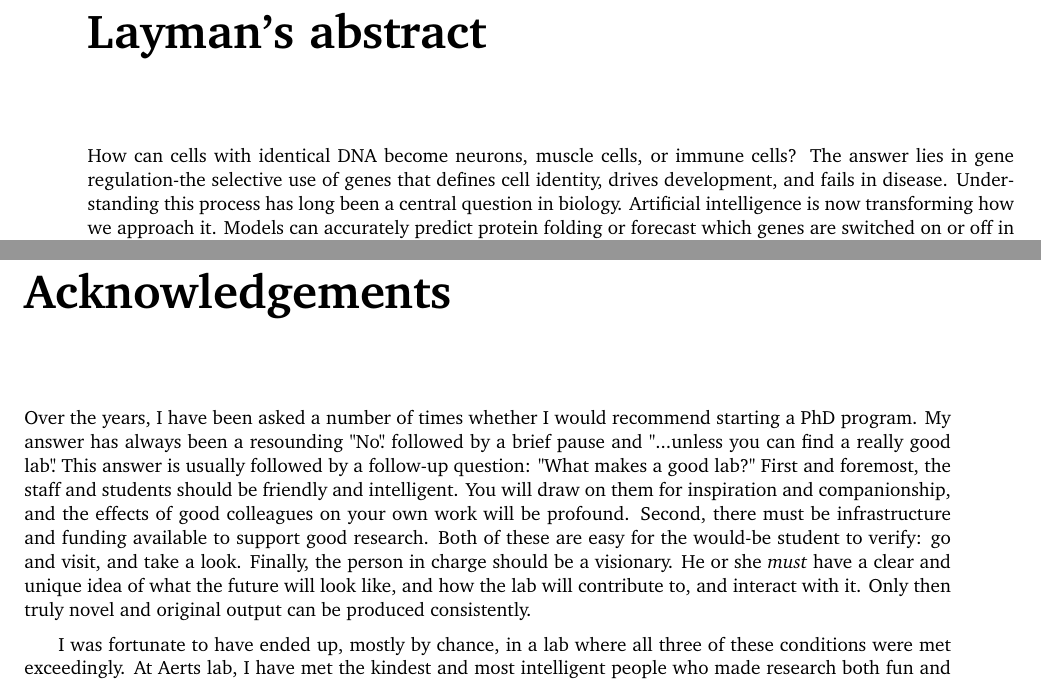
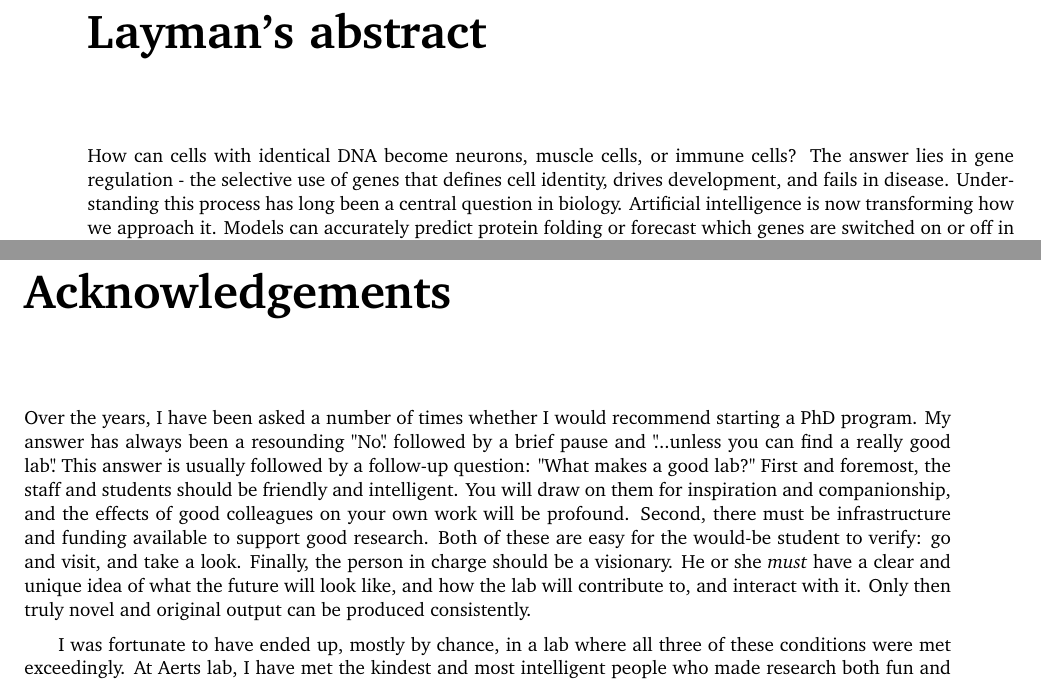
Before and after one commit to fderop/phd_thesis, a LaTeX thesis (phd_thesis.tex, which reads content/front_4_acknowledgements.tex): two parts of pages 11 and 18 of 89, joined at a grey line, cut so that both start at the same text. Compiled offline with XeLaTeX; a missing font is replaced by an installed copy or a similar font.

Commit message:
can be nitting forever

```diff
--- a/content/front_4_acknowledgements.tex
+++ b/content/front_4_acknowledgements.tex
@@ -1,7 +1,7 @@
 \chapter*{Acknowledgements}
 \addcontentsline{toc}{chapter}{\protect\numberline{}Acknowledgements}
 
-Over the years, I have been asked a number of times whether I would recommend starting a PhD program. My answer has always been a resounding "No.\llap{"} followed by a brief pause and "...unless you can find a really good lab"\llap{.} This answer is usually followed by a follow-up question: "What makes a good lab?" First and foremost, the staff and students should be friendly and intelligent. You will draw on them for inspiration and companionship, and the effects of good colleagues on your own work will be profound. Second, there must be infrastructure and funding available to support good research. Both of these are easy for the would-be student to verify: go and visit, and take a look. Finally, the person in charge should be a visionary. He or she \textit{must} have a clear and unique idea of what the future will look like, and how the lab will contribute to, and interact with it. Only then truly novel and original output can be produced consistently.
+Over the years, I have been asked a number of times whether I would recommend starting a PhD program. My answer has always been a resounding "No.\llap{"} followed by a brief pause and "\llap{.}..unless you can find a really good lab"\llap{.} This answer is usually followed by a follow-up question: "What makes a good lab?" First and foremost, the staff and students should be friendly and intelligent. You will draw on them for inspiration and companionship, and the effects of good colleagues on your own work will be profound. Second, there must be infrastructure and funding available to support good research. Both of these are easy for the would-be student to verify: go and visit, and take a look. Finally, the person in charge should be a visionary. He or she \textit{must} have a clear and unique idea of what the future will look like, and how the lab will contribute to, and interact with it. Only then truly novel and original output can be produced consistently.
 
 I was fortunate to have ended up, mostly by chance, in a lab where all three of these conditions were met exceedingly. At Aerts lab, I have met the kindest and most intelligent people who made research both fun and inspiring. During (and after) my tenure there, funding was ample - enabling us to invest in crazy, low-percentage ideas. Admittedly, most of the time we were just figuring out and doing things for the first time ourselves. A lab where this is possible can in practice only exist under good leadership. Staying at the leading edge requires the courage to commit fully to unique ideas, and to effectively bet your continued existence on risky hypotheses over and over again. Keeping all members of an organization aligned during the stressful times that these projects invariably generate, is challenging in itself, let alone succeeding in the science to boot.
 
```
Also changed, not shown: content/front_1_abstracts.tex (+1 -1 lines).
